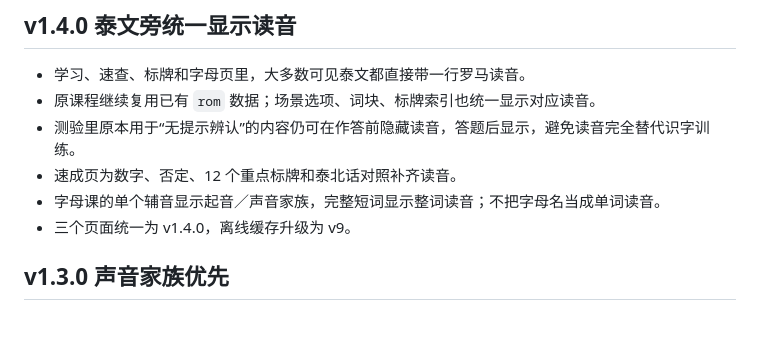
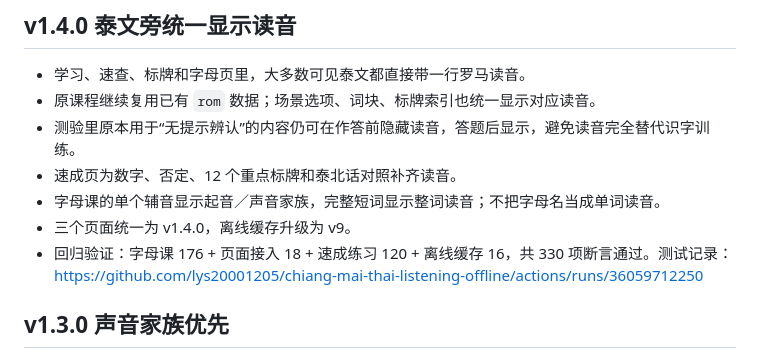
Before and after one commit to lys20001205/chiang-mai-thai-listening-offline, a Markdown page: README.md, the part around the change. GitHub-like rendering; blank space fills up the shorter version.

Commit message:
Record v1.4.0 pronunciation regression results

```diff
--- a/README.md
+++ b/README.md
@@ -14,6 +14,7 @@
 - 速成页为数字、否定、12 个重点标牌和泰北话对照补齐读音。
 - 字母课的单个辅音显示起音／声音家族，完整短词显示整词读音；不把字母名当成单词读音。
 - 三个页面统一为 v1.4.0，离线缓存升级为 v9。
+- 回归验证：字母课 176 + 页面接入 18 + 速成练习 120 + 离线缓存 16，共 330 项断言通过。测试记录：https://github.com/lys20001205/chiang-mai-thai-listening-offline/actions/runs/36059712250
 
 ## v1.3.0 声音家族优先
 
```
